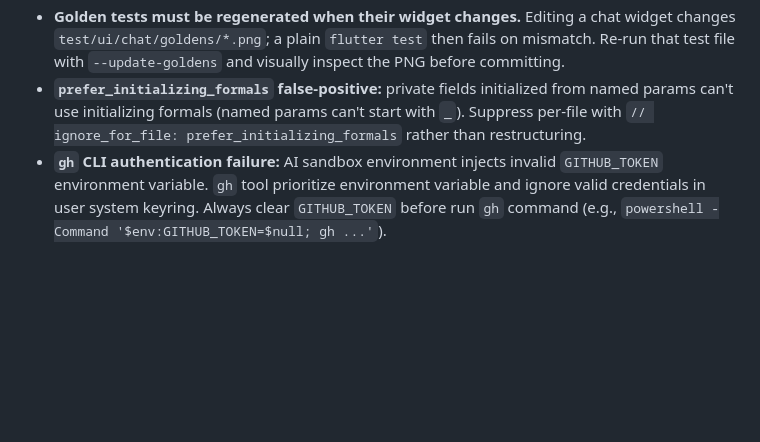
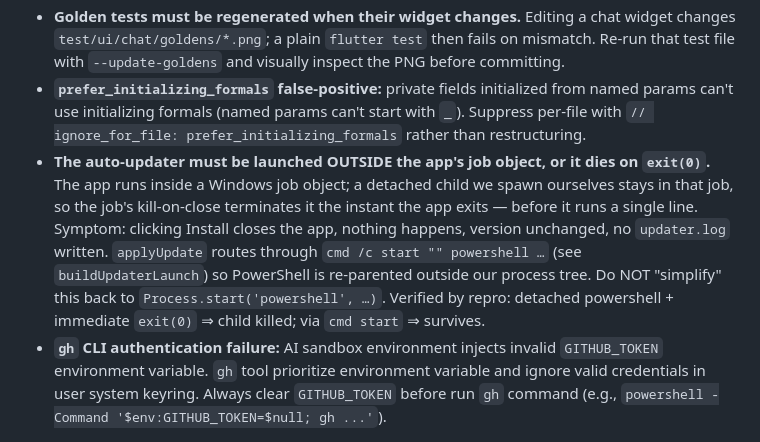
Before and after one commit to PeterShanxin/MeowWatch, a Markdown page: CLAUDE.md, the part around the change. Drawn GitHub-style; blank space fills up the shorter version.

Commit message:
docs: record auto-updater job-object launch gotcha in CLAUDE.md

```diff
--- a/CLAUDE.md
+++ b/CLAUDE.md
@@ -15,6 +15,7 @@ MeowWatch is a Flutter **desktop** (Windows-first) co-watch app: load a local vi
 - **Stream emissions are async (microtask).** In tests, after pushing into a stream/calling a method that emits, `await Future<void>.delayed(Duration.zero)` before asserting on the result, or the assert runs before the listener fires.
 - **Golden tests must be regenerated when their widget changes.** Editing a chat widget changes `test/ui/chat/goldens/*.png`; a plain `flutter test` then fails on mismatch. Re-run that test file with `--update-goldens` and visually inspect the PNG before committing.
 - **`prefer_initializing_formals` false-positive:** private fields initialized from named params can't use initializing formals (named params can't start with `_`). Suppress per-file with `// ignore_for_file: prefer_initializing_formals` rather than restructuring.
+- **The auto-updater must be launched OUTSIDE the app's job object, or it dies on `exit(0)`.** The app runs inside a Windows job object; a detached child we spawn ourselves stays in that job, so the job's kill-on-close terminates it the instant the app exits — before it runs a single line. Symptom: clicking Install closes the app, nothing happens, version unchanged, no `updater.log` written. `applyUpdate` routes through `cmd /c start "" powershell …` (see `buildUpdaterLaunch`) so PowerShell is re-parented outside our process tree. Do NOT "simplify" this back to `Process.start('powershell', …)`. Verified by repro: detached powershell + immediate `exit(0)` ⇒ child killed; via `cmd start` ⇒ survives.
 - **`gh` CLI authentication failure:** AI sandbox environment injects invalid `GITHUB_TOKEN` environment variable. `gh` tool prioritize environment variable and ignore valid credentials in user system keyring. Always clear `GITHUB_TOKEN` before run `gh` command (e.g., `powershell -Command '$env:GITHUB_TOKEN=$null; gh ...'`).
 
 
```
